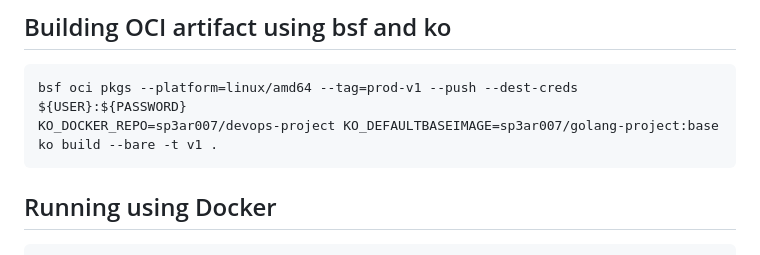
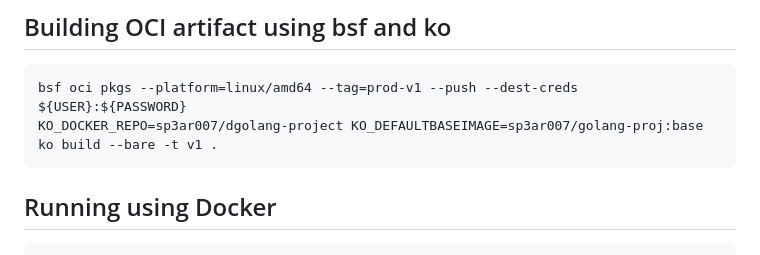
Before and after one commit to Sp3aR007/Golang-Project, a Markdown page: README.md, the part around the change. Rendered like a GitHub page.

Commit message:
Changes done to readme

````diff
--- a/README.md
+++ b/README.md
@@ -8,7 +8,7 @@ bsf init
 ## Building OCI artifact using bsf and ko
 ```
 bsf oci pkgs --platform=linux/amd64 --tag=prod-v1 --push --dest-creds ${USER}:${PASSWORD}
-KO_DOCKER_REPO=sp3ar007/devops-project KO_DEFAULTBASEIMAGE=sp3ar007/golang-project:base ko build --bare -t v1 .
+KO_DOCKER_REPO=sp3ar007/dgolang-project KO_DEFAULTBASEIMAGE=sp3ar007/golang-proj:base ko build --bare -t v1 .
 ```
 ## Running using Docker
 ```
````
